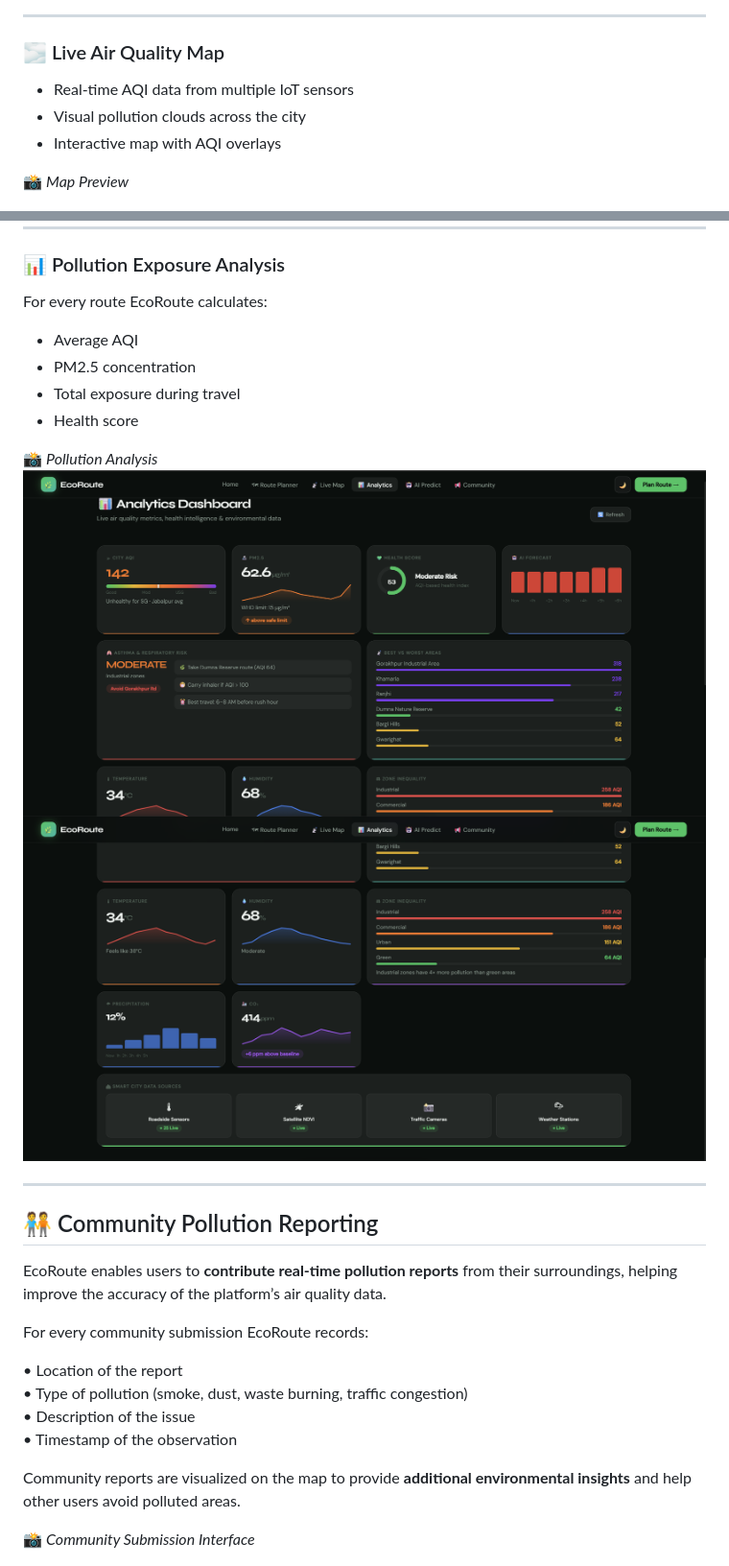
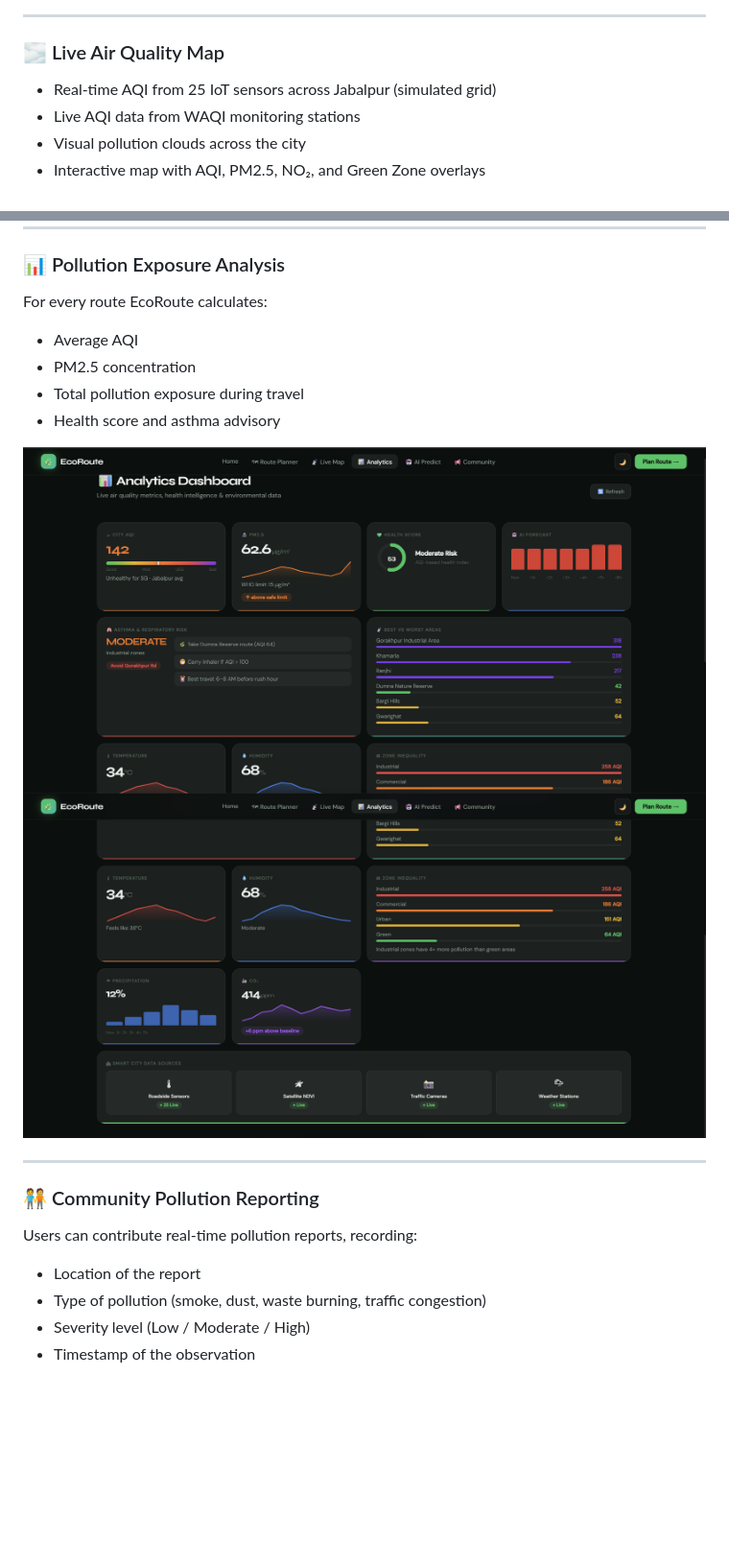
Before and after one commit to Aryxniscool/Eco-Route, a Markdown page: README.md, 2 parts joined by grey strips. Shown at 96% size. Drawn GitHub-style; blank space fills up the shorter version.

```diff
--- a/README.md
+++ b/README.md
@@ -23,10 +32,9 @@ EcoRoute calculates and compares three route options:
 
 ### 🌫️ Live Air Quality Map
 
-* Real-time AQI data from multiple IoT sensors
-* Visual pollution clouds across the city
-* Interactive map with AQI overlays
-
-📸 *Map Preview*
+- Real-time AQI from 25 IoT sensors across Jabalpur (simulated grid)
+- Live AQI data from WAQI monitoring stations
+- Visual pollution clouds across the city
+- Interactive map with AQI, PM2.5, NO₂, and Green Zone overlays
 
 ![Live AQI Map](Images/LiveAirQualityMapDark.png)
@@ -47,33 +58,23 @@ EcoRoute uses AI to predict future air quality trends to help users plan routes
 ### 📊 Pollution Exposure Analysis
 
 For every route EcoRoute calculates:
+- Average AQI
+- PM2.5 concentration
+- Total pollution exposure during travel
+- Health score and asthma advisory
 
-* Average AQI
-* PM2.5 concentration
-* Total exposure during travel
-* Health score
-
-📸 *Pollution Analysis*
-![Pollution Annalysis](Images/PollutionExposureAnalysis1.png)
-![Pollution Annalysis](Images/PollutionExposureAnalysis2.png)
-
-
+![Pollution Analysis](Images/PollutionExposureAnalysis1.png)
+![Pollution Analysis](Images/PollutionExposureAnalysis2.png)
 
 ---
-## 🧑‍🤝‍🧑 Community Pollution Reporting
 
-EcoRoute enables users to **contribute real-time pollution reports** from their surroundings, helping improve the accuracy of the platform’s air quality data.
+### 🧑‍🤝‍🧑 Community Pollution Reporting
 
-For every community submission EcoRoute records:
-
-• Location of the report
-• Type of pollution (smoke, dust, waste burning, traffic congestion)
-• Description of the issue
-• Timestamp of the observation
-
-Community reports are visualized on the map to provide **additional environmental insights** and help other users avoid polluted areas.
-
-📸 *Community Submission Interface*
+Users can contribute real-time pollution reports, recording:
+- Location of the report
+- Type of pollution (smoke, dust, waste burning, traffic congestion)
+- Severity level (Low / Moderate / High)
+- Timestamp of the observation
 
 ![Community Reports](Images/CommunityReports.png)
 
```
Also changed, not shown: other parts of README.md (+106 -66 lines).
